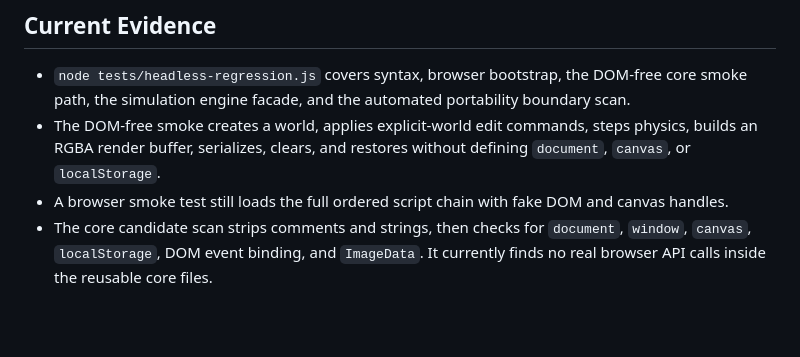
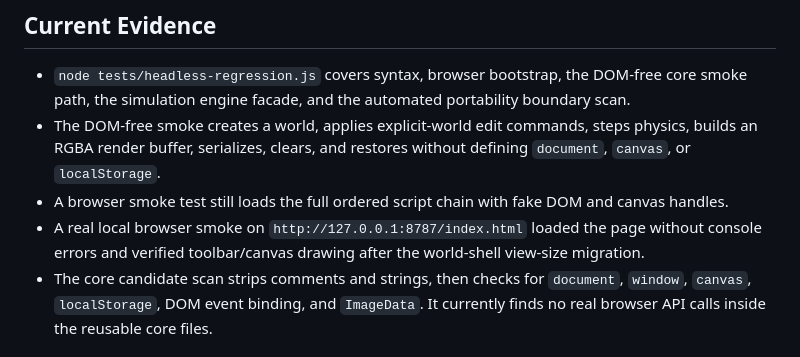
Before and after one commit to Qusgo/material, a Markdown page: docs/PORTABILITY_AUDIT.md, the part around the change. Drawn GitHub-style; blank space fills up the shorter version.

Commit message:
Record browser smoke verification

```diff
--- a/docs/PORTABILITY_AUDIT.md
+++ b/docs/PORTABILITY_AUDIT.md
@@ -14,6 +14,9 @@ to reuse from a WebView, mini-program, or native shell.
   without defining `document`, `canvas`, or `localStorage`.
 - A browser smoke test still loads the full ordered script chain with fake DOM
   and canvas handles.
+- A real local browser smoke on `http://127.0.0.1:8787/index.html` loaded the
+  page without console errors and verified toolbar/canvas drawing after the
+  world-shell view-size migration.
 - The core candidate scan strips comments and strings, then checks for
   `document`, `window`, `canvas`, `localStorage`, DOM event binding, and
   `ImageData`. It currently finds no real browser API calls inside the reusable
```
